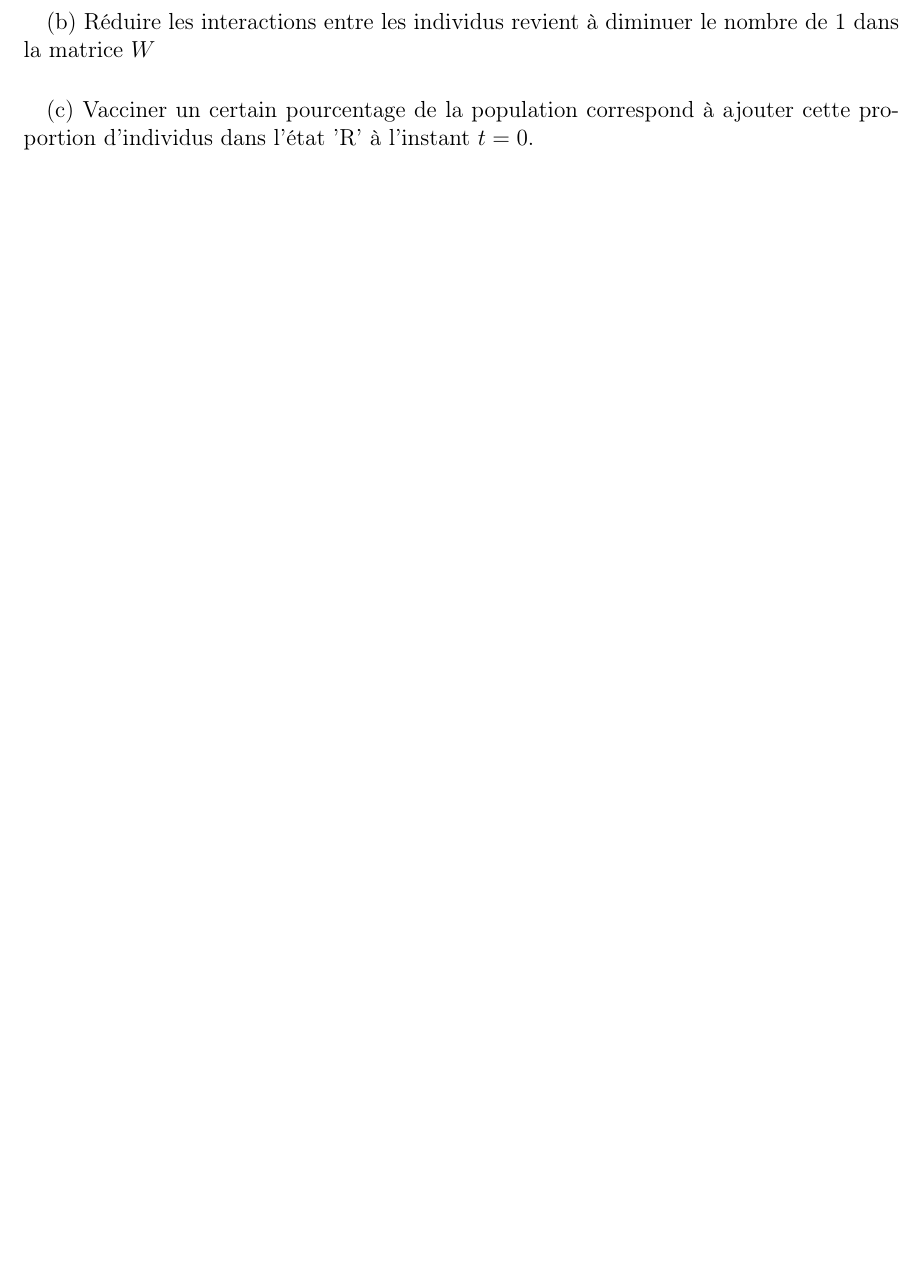
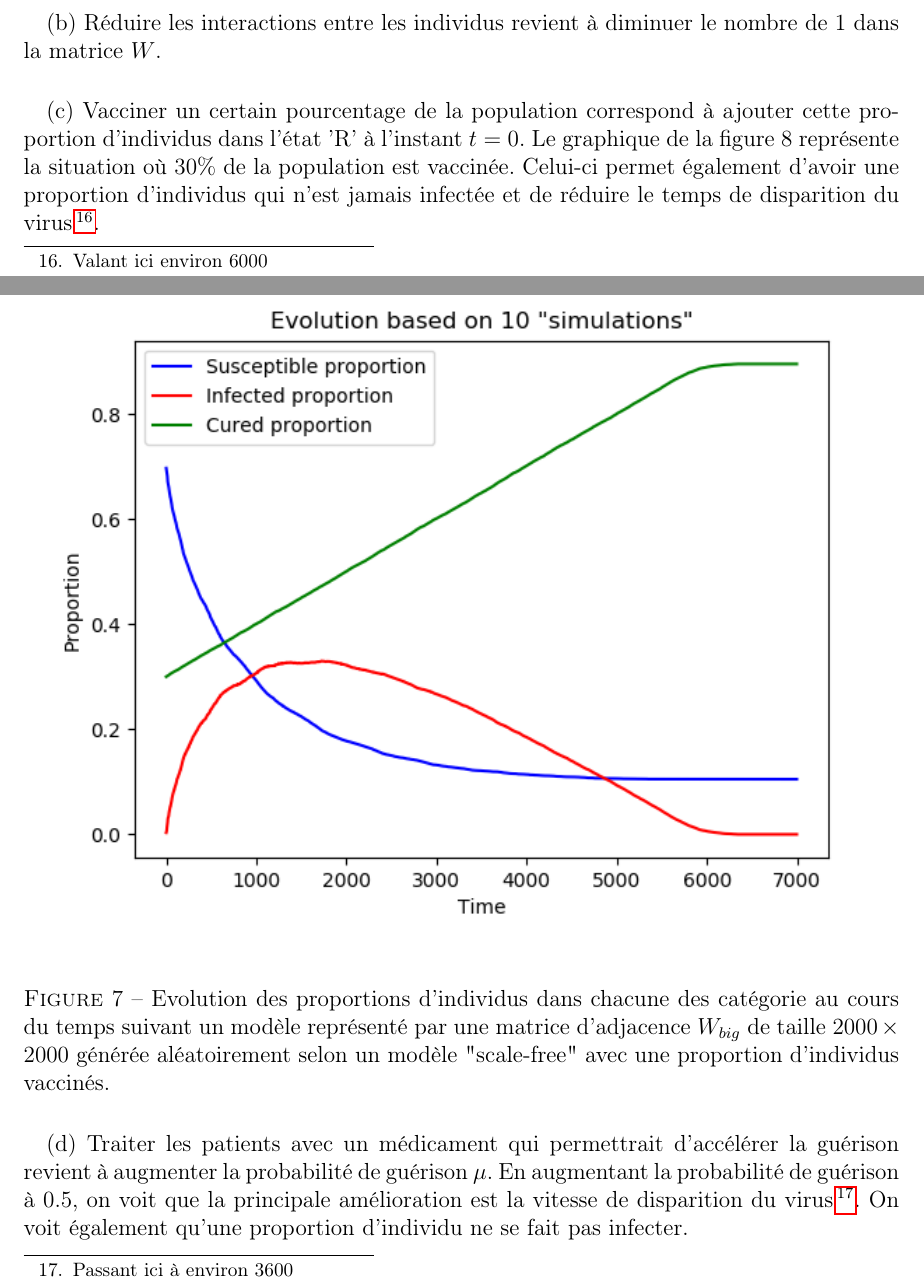
Before and after one commit to OlivierJoris/Analyse-de-la-propagation-d-un-virus-dans-une-population, a LaTeX document (rapport/rapport.tex): part of page 9 of 9 before the commit and two parts of pages 10 and 11 of 12 after it, the two joined at a grey line, cut so that both start at the same text, the shorter picture padded with empty space. The pictures show the PDF file rapport/rapport.pdf that the author committed with the source.

Commit message:
début qq4

```diff
--- a/rapport/rapport.tex
+++ b/rapport/rapport.tex
@@ -146,7 +146,7 @@ $ python3 exact_model.py 6 6x6_full.txt
 
 \subsection{Question 1}
 
-\paragraph{}L'hypothèse d'indépendance posée par les auteurs de l'article n'est en général pas vérfiée car la probabilité qu'un individu se trouve dans un état à un instant \textit{t} dépend en partie de son interaction avec les autres personnes de la population et de leur état. Ainsi, si un individu dans un état \textit{susceptible} a des contacts avec des individus dans un état \textit{infectieux}, alors son état à un instant $t' > t$ sera impacté par ces derniers. L'indépendance n'est donc vérifiée que dans le cas où un individu n'a de contact avec personne.
+\paragraph{}L'hypothèse d'indépendance posée par les auteurs de l'article n'est en général pas vérfiée car la probabilité qu'un individu se trouve dans un état à un instant \textit{t} dépend en partie de son interaction avec les autres personnes de la population et de leur état à un instant précédent. Ainsi, si un individu dans un état \textit{susceptible} a des contacts avec des individus dans un état \textit{infectieux}, alors son état à un instant $t' > t$ sera impacté par ces derniers. L'indépendance n'est donc vérifiée que dans le cas où un individu n'a de contact avec personne.
 
 \subsection{Question 2}
 
@@ -200,16 +196,40 @@ $ python3 simulations_study.py 2000 Wbig_dense.txt
 \begin{figure}[H]
 	\centering
 	\includegraphics[scale=1]{Wbig_dense_simulations.png}
-	\caption{Evolution des proportions d'individus dans chacune des catégorie au cours du temps suivant un modèle représenté par une matrice d'adjacence de taille $2000 \times 2000$ générée aléatoirement selon un modèle "scale-free".}
+	\caption{Evolution des proportions d'individus dans chacune des catégorie au cours du temps suivant un modèle représenté par une matrice d'adjacence $W_{big}$ de taille $2000 \times 2000$ générée aléatoirement selon un modèle "scale-free" avec aucune mesure n'est prise.}
 \end{figure}
 
 \subsection{Question 4}
 
 \paragraph{}Si le graphique de la figure 5 représente l'évolution de l'épidémie dans le cas où aucune mesure n'est prise. Etudions l'impact des mesures suivantes :
 
-\paragraph{}(a) Réduire de la probabilité de transmission de la maladie via différents moyens revient à diminuer la probabilité de contamination $\beta$.
+\paragraph{}(a) Réduire la probabilité de transmission de la maladie via différents moyens revient à diminuer la probabilité de contamination $\beta$. Ainsi, en réduisant la probabilité $\beta$ à 0.2, on obtient le graphique de la figure 6 qui permet de visualiser que cette mesure permet d'avoir une proportion de la population qui ne voit pas infecter par le virus. De plus, le temps de disparition de ce dernier se voit diminuer\footnote{Valant ici environ 8300}.
 
-\paragraph{}(b) Réduire les interactions entre les individus revient à diminuer le nombre de 1 dans la matrice $W$
+\begin{figure}[H]
+	\centering
+	\includegraphics[scale=1]{Wbig_dense_reduction_transmission.png}
+	\caption{Evolution des proportions d'individus dans chacune des catégorie au cours du temps suivant un modèle représenté par une matrice d'adjacence $W_{big}$ de taille $2000 \times 2000$ générée aléatoirement selon un modèle "scale-free" avec une probabilité de transmission réduite.}
+\end{figure}
 
-\paragraph{}(c) Vacciner un certain pourcentage de la population correspond à ajouter cette proportion d'individus dans l'état 'R' à l'instant $t = 0$.
+
+\paragraph{}(b) Réduire les interactions entre les individus revient à diminuer le nombre de 1 dans la matrice $W$.
+
+\paragraph{}(c) Vacciner un certain pourcentage de la population correspond à ajouter cette proportion d'individus dans l'état 'R' à l'instant $t = 0$. Le graphique de la figure 8 représente la situation où 30\% de la population est vaccinée. Celui-ci permet également d'avoir une proportion d'individus qui n'est jamais infectée et de réduire le temps de disparition du virus\footnote{Valant ici environ 6000}.
+
+\begin{figure}[H]
+	\centering
+	\includegraphics[scale=1]{Wbig_dense_initial_immunised.png}
+	\caption{Evolution des proportions d'individus dans chacune des catégorie au cours du temps suivant un modèle représenté par une matrice d'adjacence $W_{big}$ de taille $2000 \times 2000$ générée aléatoirement selon un modèle "scale-free" avec une proportion d'individus vaccinés.}
+\end{figure}
+
+\paragraph{}(d) Traiter les patients avec un médicament qui permettrait d'accélérer la guérison revient à augmenter la probabilité de guérison $\mu$. En augmentant la probabilité de guérison à 0.5, on voit que la principale amélioration est la vitesse de disparition du virus\footnote{Passant ici à environ 3600}. On voit également qu'une proportion d'individu ne se fait pas infecter.
+
+\begin{figure}[H]
+	\centering
+	\includegraphics[scale=1]{Wbig_dense_speeded_heal.png}
+	\caption{Evolution des proportions d'individus dans chacune des catégorie au cours du temps suivant un modèle représenté par une matrice d'adjacence $W_{big}$ de taille $2000 \times 2000$ générée aléatoirement selon un modèle "scale-free" avec une proportion d'individus vaccinés.}
+\end{figure}
+
+\subsubsection{Comparaison des différentes mesures}
+
 \end{document}
```
Also changed, not shown: rapport/Wbig_dense_initial_immunised.png (added), rapport/Wbig_dense_reduction_transmission.png, rapport/Wbig_dense_speeded_heal.png (added), rapport/rapport.pdf, rapport/rapport.tex (10 more changed lines).
